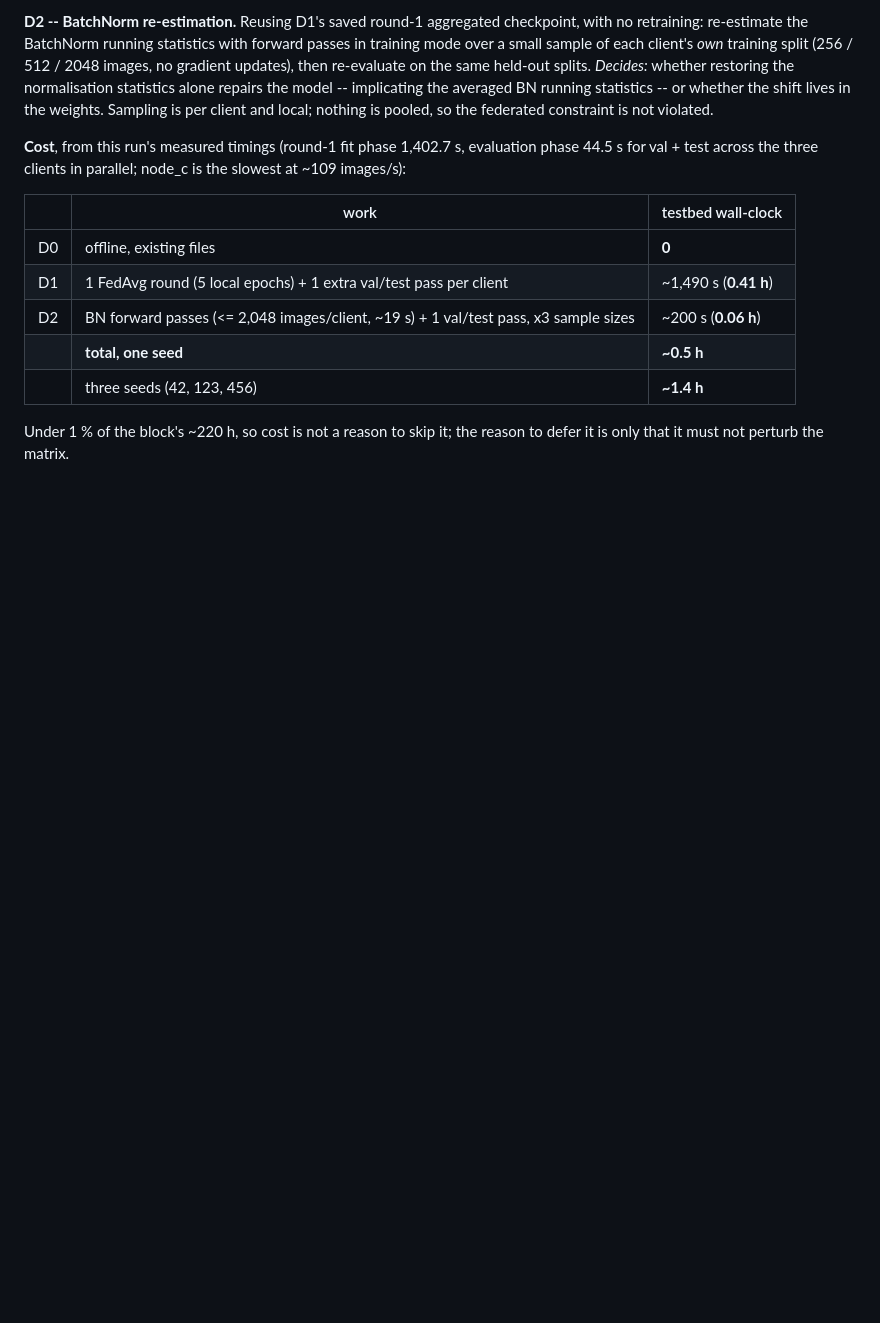
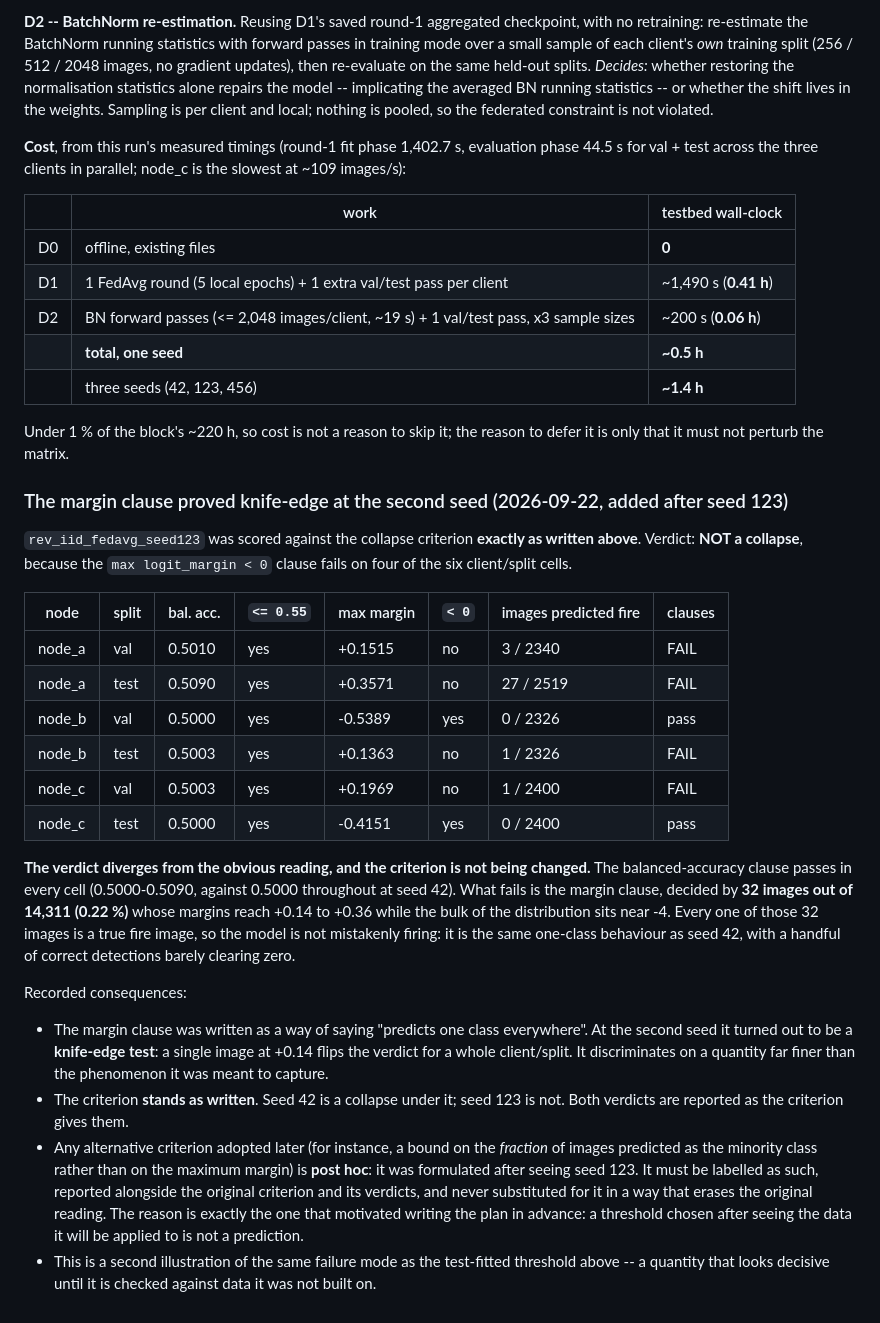
Before and after one commit to dryuemco/FedRGBD, a Markdown page: docs/REVISION_CHANGES.md, the part around the change. Drawn GitHub-style; blank space fills up the shorter version.

Commit message:
Record that the collapse criterion's margin clause is knife-edge
Seed 123 scored against the collapse criterion exactly as written: verdict NOT a
collapse, because "max logit_margin < 0" fails on four of six client/split cells.

The balanced-accuracy clause passes everywhere (0.5000-0.5090 against 0.5000
throughout at seed 42). What fails is the margin clause, decided by 32 images out
of 14,311 (0.22 %) whose margins reach +0.14 to +0.36 while the bulk sits near
-4. All 32 are true fire images, so this is the same one-class behaviour as seed
42 with a few correct detections barely clearing zero.

The criterion is NOT modified. Both verdicts stand as it gives them: seed 42 a
collapse, seed 123 not. The plan now records that the margin clause, written to
mean "predicts one class everywhere", turned out to discriminate on a quantity
far finer than the phenomenon it was meant to capture, and that any alternative
criterion adopted later -- for instance a bound on the fraction of images
predicted as the minority class -- is post hoc, must be labelled as such, must be
reported alongside the original and its verdicts, and must not replace it. A
threshold chosen after seeing the data it will be applied to is not a prediction,
which is the same failure mode as the test-fitted threshold corrected in 509e81a.

Docs only. Neither FL run is committed and analysis/ is not regenerated.

Co-Authored-By: Claude Opus 5 (1M context) <noreply@anthropic.com>

```diff
--- a/docs/REVISION_CHANGES.md
+++ b/docs/REVISION_CHANGES.md
@@ -914,3 +914,42 @@ for val + test across the three clients in parallel; node_c is the slowest at ~1
 
 Under 1 % of the block's ~220 h, so cost is not a reason to skip it; the reason to defer it is
 only that it must not perturb the matrix.
+
+### The margin clause proved knife-edge at the second seed (2026-09-22, added after seed 123)
+
+`rev_iid_fedavg_seed123` was scored against the collapse criterion **exactly as written above**.
+Verdict: **NOT a collapse**, because the `max logit_margin < 0` clause fails on four of the six
+client/split cells.
+
+| node | split | bal. acc. | `<= 0.55` | max margin | `< 0` | images predicted fire | clauses |
+|---|---|---|---|---|---|---|---|
+| node_a | val | 0.5010 | yes | +0.1515 | no | 3 / 2340 | FAIL |
+| node_a | test | 0.5090 | yes | +0.3571 | no | 27 / 2519 | FAIL |
+| node_b | val | 0.5000 | yes | -0.5389 | yes | 0 / 2326 | pass |
+| node_b | test | 0.5003 | yes | +0.1363 | no | 1 / 2326 | FAIL |
+| node_c | val | 0.5003 | yes | +0.1969 | no | 1 / 2400 | FAIL |
+| node_c | test | 0.5000 | yes | -0.4151 | yes | 0 / 2400 | pass |
+
+**The verdict diverges from the obvious reading, and the criterion is not being changed.** The
+balanced-accuracy clause passes in every cell (0.5000-0.5090, against 0.5000 throughout at seed
+42). What fails is the margin clause, decided by **32 images out of 14,311 (0.22 %)** whose
+margins reach +0.14 to +0.36 while the bulk of the distribution sits near -4. Every one of
+those 32 images is a true fire image, so the model is not mistakenly firing: it is the same
+one-class behaviour as seed 42, with a handful of correct detections barely clearing zero.
+
+Recorded consequences:
+
+* The margin clause was written as a way of saying "predicts one class everywhere". At the
+  second seed it turned out to be a **knife-edge test**: a single image at +0.14 flips the
+  verdict for a whole client/split. It discriminates on a quantity far finer than the
+  phenomenon it was meant to capture.
+* The criterion **stands as written**. Seed 42 is a collapse under it; seed 123 is not. Both
+  verdicts are reported as the criterion gives them.
+* Any alternative criterion adopted later (for instance, a bound on the *fraction* of images
+  predicted as the minority class rather than on the maximum margin) is **post hoc**: it was
+  formulated after seeing seed 123. It must be labelled as such, reported alongside the
+  original criterion and its verdicts, and never substituted for it in a way that erases the
+  original reading. The reason is exactly the one that motivated writing the plan in advance:
+  a threshold chosen after seeing the data it will be applied to is not a prediction.
+* This is a second illustration of the same failure mode as the test-fitted threshold above --
+  a quantity that looks decisive until it is checked against data it was not built on.
```
